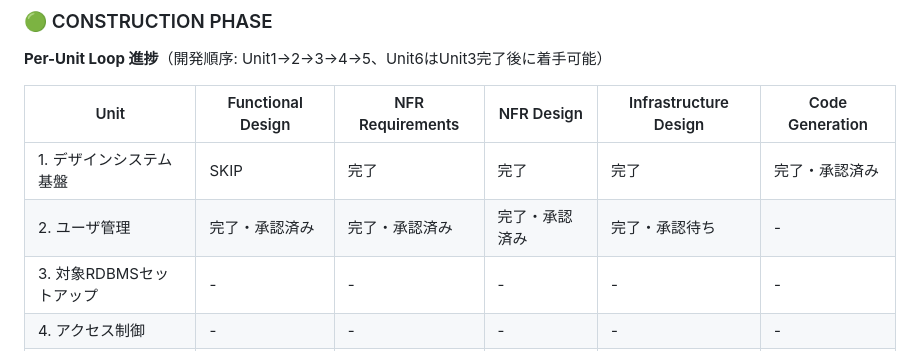
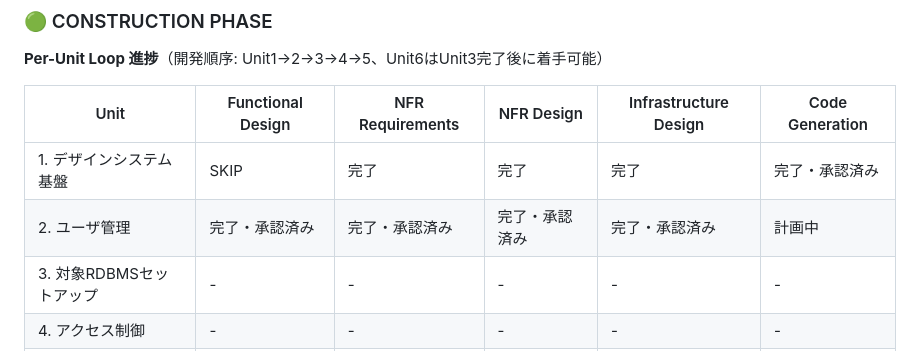
Before and after one commit to agwlvssainokuni/MasterMeister5, a Markdown page: aidlc-docs/aidlc-state.md, the part around the change. GitHub-like rendering.

Commit message:
aidlc-state.md: Unit 2 Infrastructure Design承認・Code Generation計画中を反映
Co-Authored-By: Claude Sonnet 5 <noreply@anthropic.com>
Claude-Session: https://claude.ai/code/session_01Ty1TYrBcvgkZLWsxEevFyu

```diff
--- a/aidlc-docs/aidlc-state.md
+++ b/aidlc-docs/aidlc-state.md
@@ -49,7 +49,7 @@
 | Unit | Functional Design | NFR Requirements | NFR Design | Infrastructure Design | Code Generation |
 |---|---|---|---|---|---|
 | 1. デザインシステム基盤 | SKIP | 完了 | 完了 | 完了 | 完了・承認済み |
-| 2. ユーザ管理 | 完了・承認済み | 完了・承認済み | 完了・承認済み | 完了・承認待ち | - |
+| 2. ユーザ管理 | 完了・承認済み | 完了・承認済み | 完了・承認済み | 完了・承認済み | 計画中 |
 | 3. 対象RDBMSセットアップ | - | - | - | - | - |
 | 4. アクセス制御 | - | - | - | - | - |
 | 5. データ表示 | - | - | - | - | - |
```
